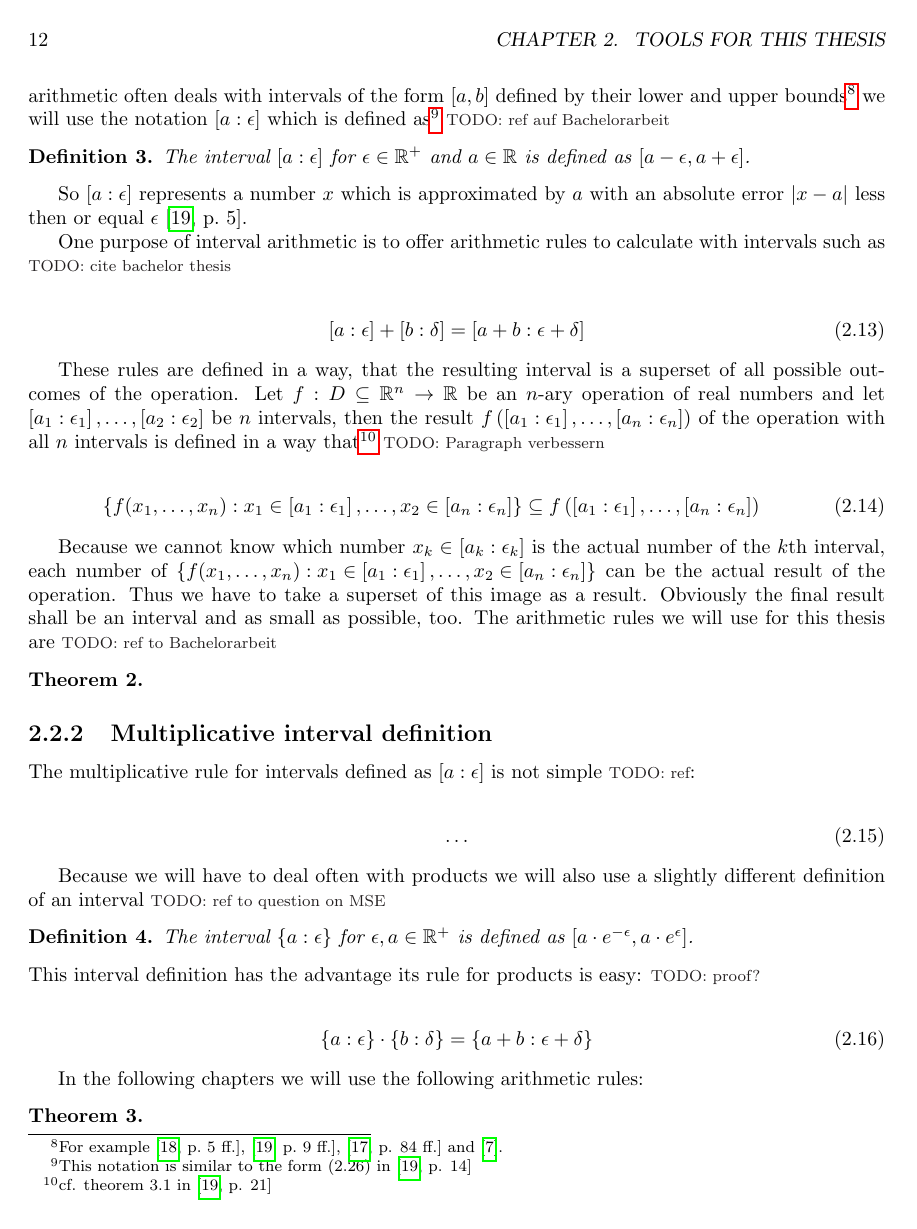
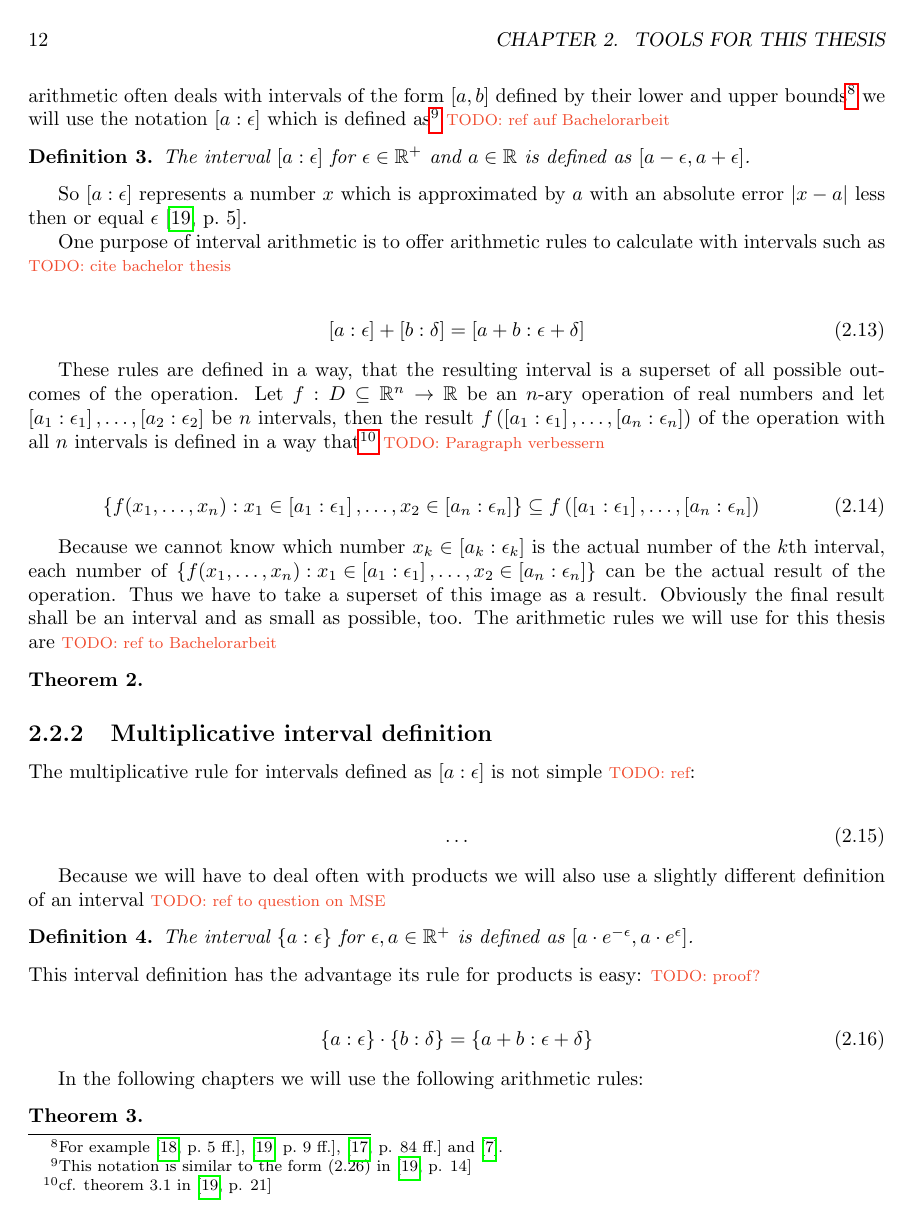
Before and after one commit to kulla/moivre_laplace_theorem, a LaTeX thesis (moivre_laplace_theorem.tex, which reads config.tex): page 12 of 56. Compiled offline with pdfLaTeX.

Commit message:
change color of todos

```diff
--- a/config.tex
+++ b/config.tex
@@ -66,4 +66,4 @@
 
 \newenvironment{comment}{\color{OliveGreen} \ \left\downarrow\ }{\right. \color{Black} \nonumber}
 
-\newcommand*{\todo}[1]{{\color{Black} \footnotesize{TODO: #1}}}
+\newcommand*{\todo}[1]{{\color{RedOrange} \footnotesize{TODO: #1}}}
```
